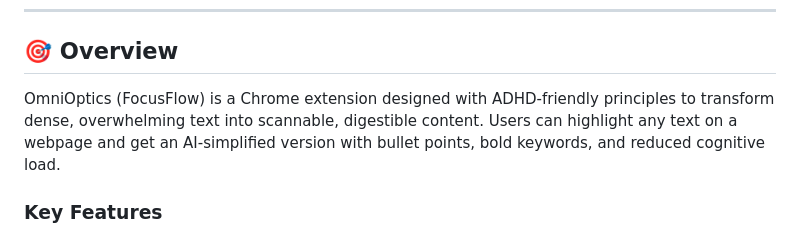
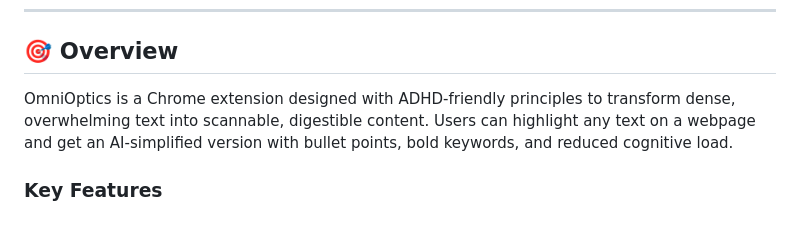
Before and after one commit to raghavshivhare/OmniOptics, a Markdown page: README.md, the part around the change. Rendered like a GitHub page.

```diff
--- a/README.md
+++ b/README.md
@@ -6,7 +6,7 @@
 
 ## 🎯 Overview
 
-OmniOptics (FocusFlow) is a Chrome extension designed with ADHD-friendly principles to transform dense, overwhelming text into scannable, digestible content. Users can highlight any text on a webpage and get an AI-simplified version with bullet points, bold keywords, and reduced cognitive load.
+OmniOptics is a Chrome extension designed with ADHD-friendly principles to transform dense, overwhelming text into scannable, digestible content. Users can highlight any text on a webpage and get an AI-simplified version with bullet points, bold keywords, and reduced cognitive load.
 
 ### Key Features
 
```
